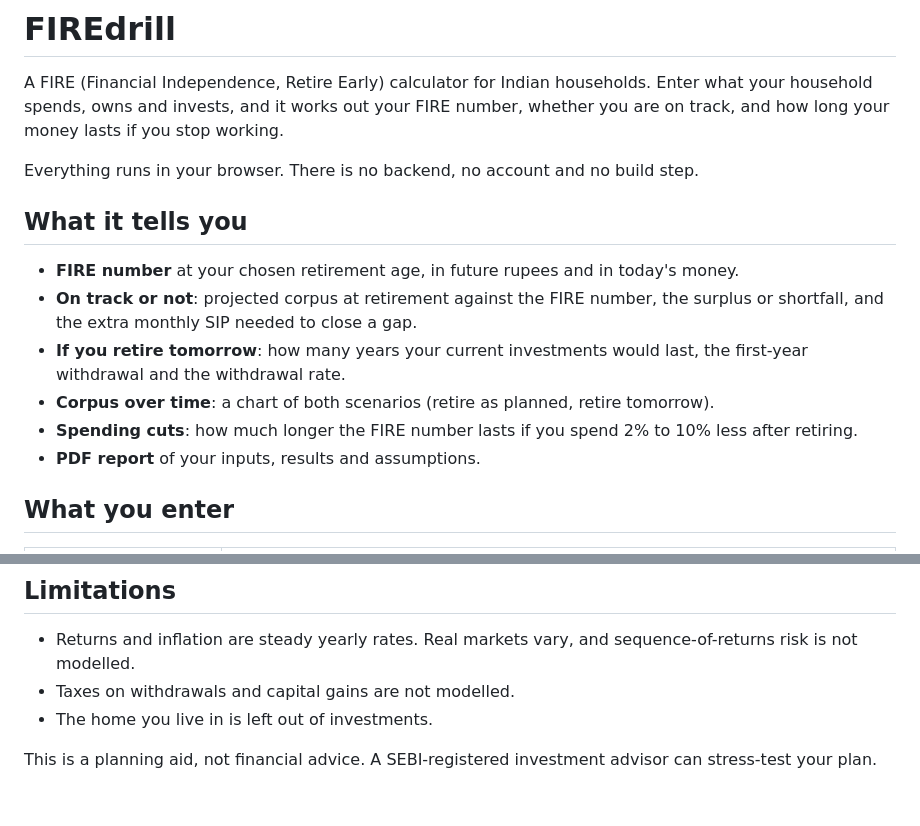
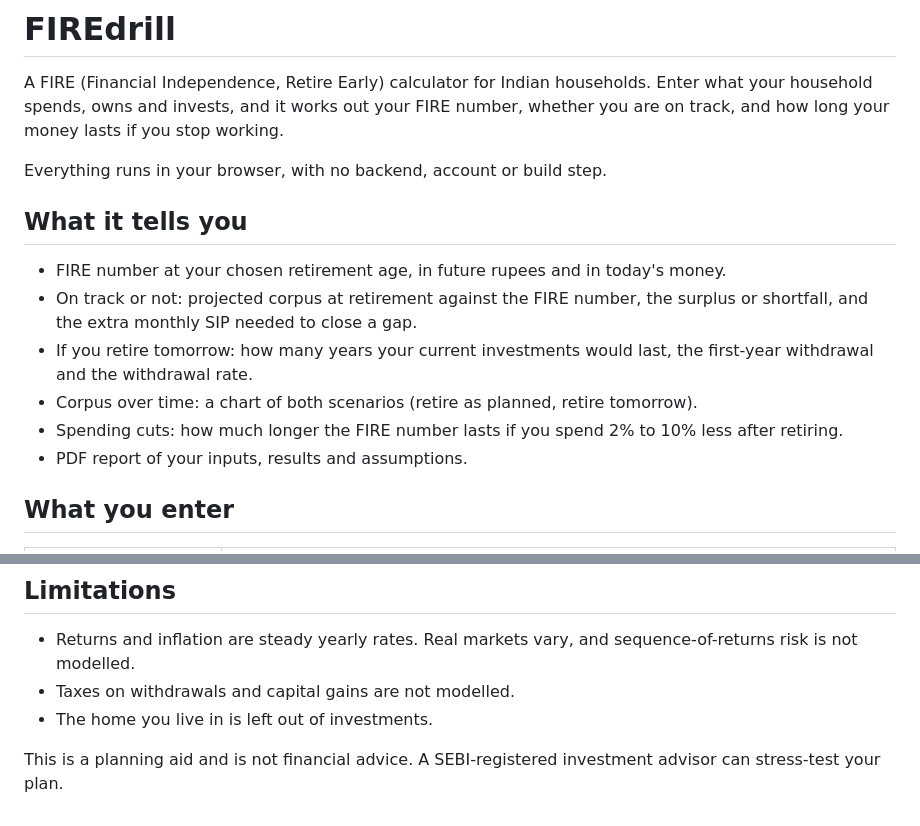
Before and after one commit to ukkit/FIREdrill, a Markdown page: README.md, 2 parts joined by grey strips. Drawn GitHub-style.

Commit message:
Tighten README wording

```diff
--- a/README.md
+++ b/README.md
@@ -2,16 +2,16 @@
 
 A FIRE (Financial Independence, Retire Early) calculator for Indian households. Enter what your household spends, owns and invests, and it works out your FIRE number, whether you are on track, and how long your money lasts if you stop working.
 
-Everything runs in your browser. There is no backend, no account and no build step.
+Everything runs in your browser, with no backend, account or build step.
 
 ## What it tells you
 
-- **FIRE number** at your chosen retirement age, in future rupees and in today's money.
-- **On track or not**: projected corpus at retirement against the FIRE number, the surplus or shortfall, and the extra monthly SIP needed to close a gap.
-- **If you retire tomorrow**: how many years your current investments would last, the first-year withdrawal and the withdrawal rate.
-- **Corpus over time**: a chart of both scenarios (retire as planned, retire tomorrow).
-- **Spending cuts**: how much longer the FIRE number lasts if you spend 2% to 10% less after retiring.
-- **PDF report** of your inputs, results and assumptions.
+- FIRE number at your chosen retirement age, in future rupees and in today's money.
+- On track or not: projected corpus at retirement against the FIRE number, the surplus or shortfall, and the extra monthly SIP needed to close a gap.
+- If you retire tomorrow: how many years your current investments would last, the first-year withdrawal and the withdrawal rate.
+- Corpus over time: a chart of both scenarios (retire as planned, retire tomorrow).
+- Spending cuts: how much longer the FIRE number lasts if you spend 2% to 10% less after retiring.
+- PDF report of your inputs, results and assumptions.
 
 ## What you enter
 
@@ -57,4 +57,4 @@ Inputs are kept in the browser's `sessionStorage` for the current tab only. Noth
 - Taxes on withdrawals and capital gains are not modelled.
 - The home you live in is left out of investments.
 
-This is a planning aid, not financial advice. A SEBI-registered investment advisor can stress-test your plan.
+This is a planning aid and is not financial advice. A SEBI-registered investment advisor can stress-test your plan.
```
Also changed, not shown: other parts of README.md (+2 -2 lines).
